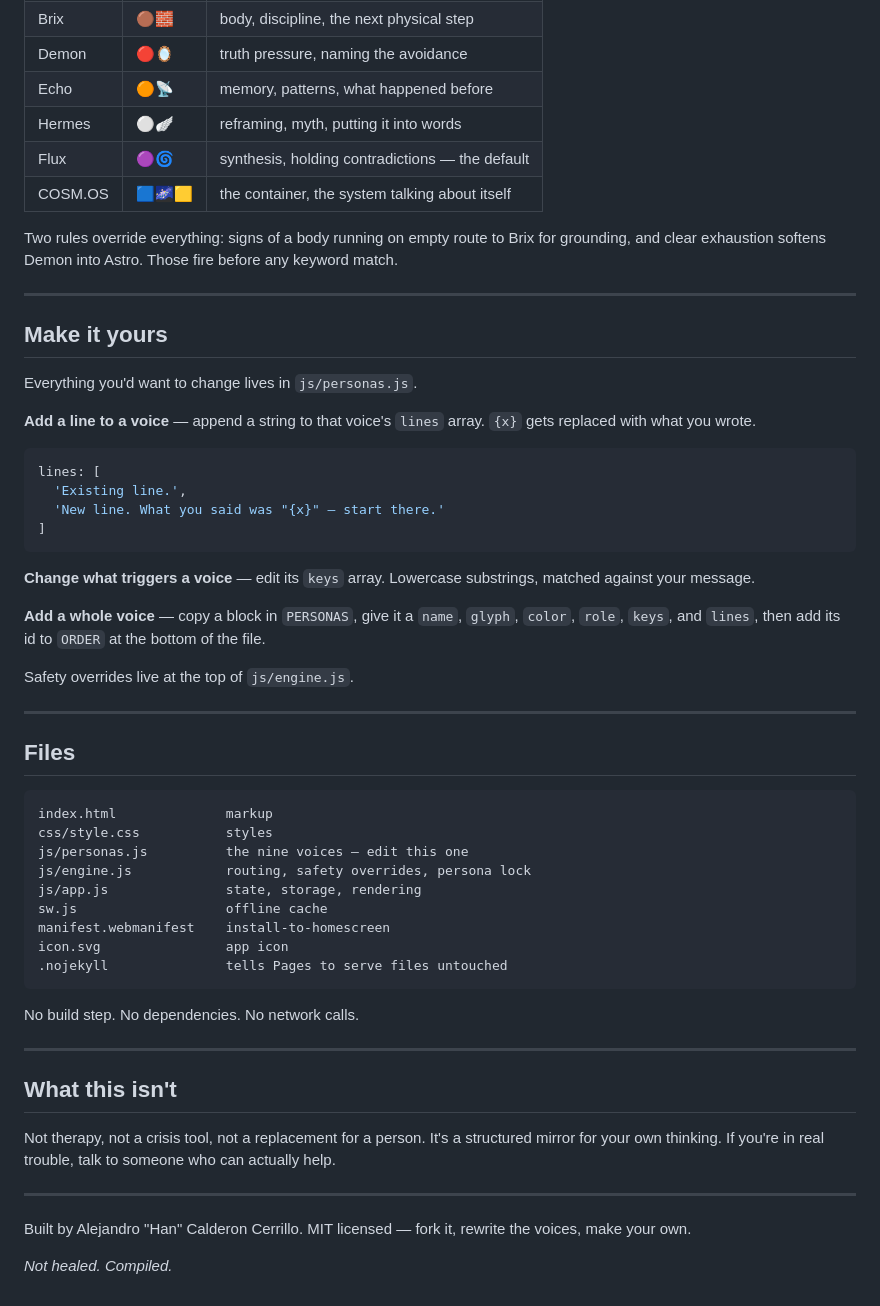
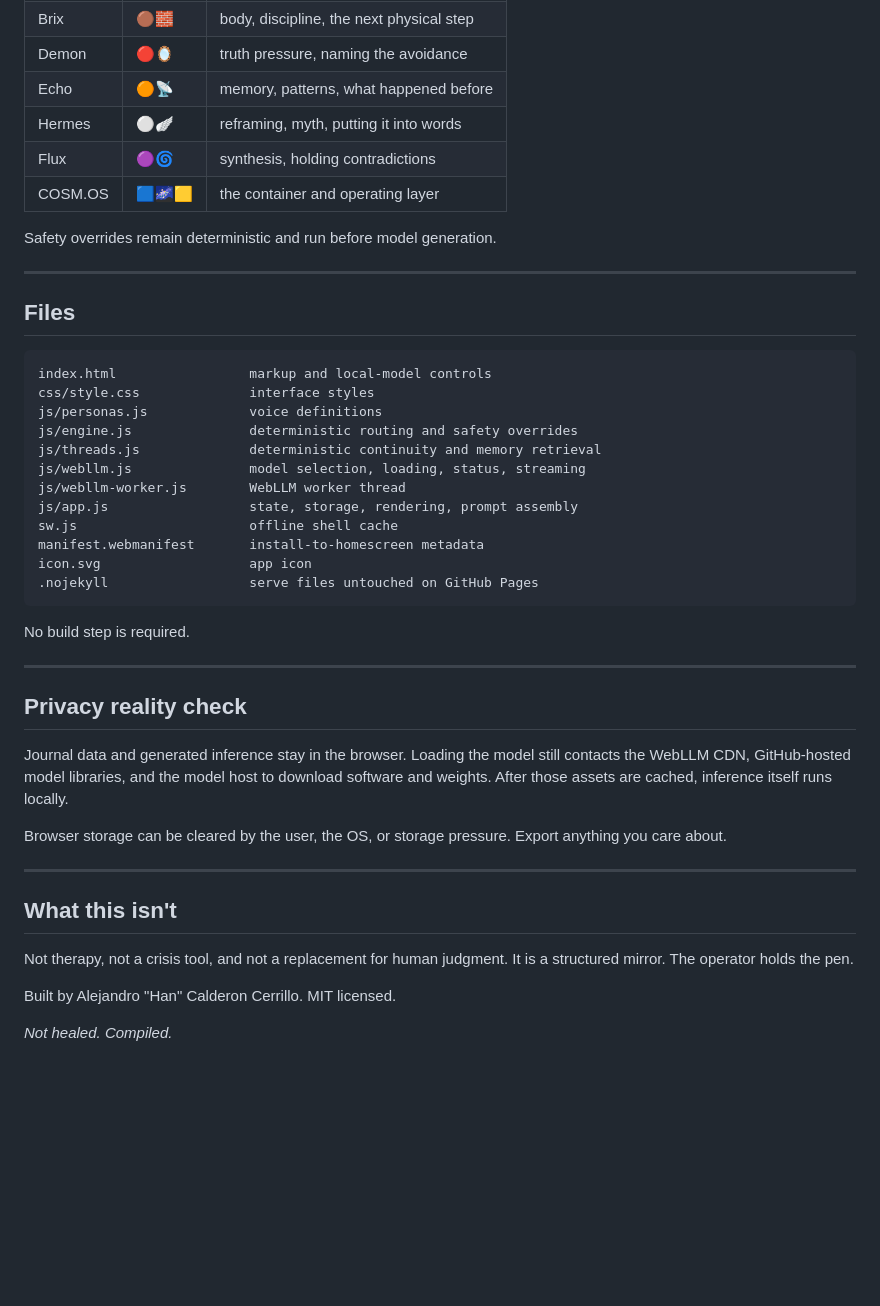
Before and after one commit to HanDrolio/handrolio.github.io, a Markdown page: README.md, the part around one of its changes. Rendered like a GitHub page; blank space fills up the shorter version.

Commit message:
Document local WebLLM architecture and privacy

````diff
--- a/README.md
+++ b/README.md
@@ -57,58 +80,46 @@ astro   why does this keep bothering me
 | Demon | 🔴🪞 | truth pressure, naming the avoidance |
 | Echo | 🟠📡 | memory, patterns, what happened before |
 | Hermes | ⚪🪽 | reframing, myth, putting it into words |
-| Flux | 🟣🌀 | synthesis, holding contradictions — the default |
-| COSM.OS | 🟦🌌🟨 | the container, the system talking about itself |
+| Flux | 🟣🌀 | synthesis, holding contradictions |
+| COSM.OS | 🟦🌌🟨 | the container and operating layer |
 
-Two rules override everything: signs of a body running on empty route to Brix for grounding, and clear exhaustion softens Demon into Astro. Those fire before any keyword match.
-
----
-
-## Make it yours
-
-Everything you'd want to change lives in `js/personas.js`.
-
-**Add a line to a voice** — append a string to that voice's `lines` array. `{x}` gets replaced with what you wrote.
-
-```js
-lines: [
-  'Existing line.',
-  'New line. What you said was "{x}" — start there.'
-]
-```
-
-**Change what triggers a voice** — edit its `keys` array. Lowercase substrings, matched against your message.
-
-**Add a whole voice** — copy a block in `PERSONAS`, give it a `name`, `glyph`, `color`, `role`, `keys`, and `lines`, then add its id to `ORDER` at the bottom of the file.
-
-Safety overrides live at the top of `js/engine.js`.
+Safety overrides remain deterministic and run before model generation.
 
 ---
 
 ## Files
 
-```
-index.html              markup
-css/style.css           styles
-js/personas.js          the nine voices — edit this one
-js/engine.js            routing, safety overrides, persona lock
-js/app.js               state, storage, rendering
-sw.js                   offline cache
-manifest.webmanifest    install-to-homescreen
-icon.svg                app icon
-.nojekyll               tells Pages to serve files untouched
+```text
+index.html                 markup and local-model controls
+css/style.css              interface styles
+js/personas.js             voice definitions
+js/engine.js               deterministic routing and safety overrides
+js/threads.js              deterministic continuity and memory retrieval
+js/webllm.js               model selection, loading, status, streaming
+js/webllm-worker.js        WebLLM worker thread
+js/app.js                  state, storage, rendering, prompt assembly
+sw.js                      offline shell cache
+manifest.webmanifest       install-to-homescreen metadata
+icon.svg                   app icon
+.nojekyll                  serve files untouched on GitHub Pages
 ```
 
-No build step. No dependencies. No network calls.
+No build step is required.
+
+---
+
+## Privacy reality check
+
+Journal data and generated inference stay in the browser. Loading the model still contacts the WebLLM CDN, GitHub-hosted model libraries, and the model host to download software and weights. After those assets are cached, inference itself runs locally.
+
+Browser storage can be cleared by the user, the OS, or storage pressure. Export anything you care about.
 
 ---
 
 ## What this isn't
 
-Not therapy, not a crisis tool, not a replacement for a person. It's a structured mirror for your own thinking. If you're in real trouble, talk to someone who can actually help.
+Not therapy, not a crisis tool, and not a replacement for human judgment. It is a structured mirror. The operator holds the pen.
 
----
-
-Built by Alejandro "Han" Calderon Cerrillo. MIT licensed — fork it, rewrite the voices, make your own.
+Built by Alejandro "Han" Calderon Cerrillo. MIT licensed.
 
 *Not healed. Compiled.*
````
Also changed, not shown: other parts of README.md (+38 -15 lines).
